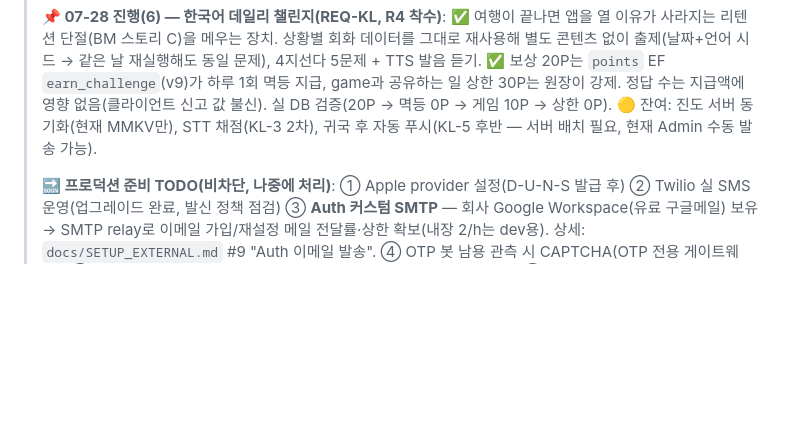
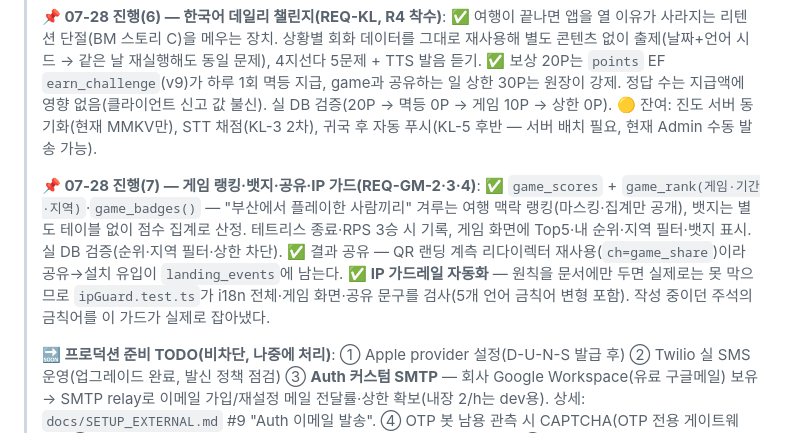
Before and after one commit to mangotree2020/K_Gganbu, a Markdown page: docs/BACKLOG.md, the part around the change. Drawn GitHub-style; blank space fills up the shorter version.

```diff
--- a/docs/BACKLOG.md
+++ b/docs/BACKLOG.md
@@ -136,6 +136,11 @@
 > ✅ 여행이 끝나면 앱을 열 이유가 사라지는 리텐션 단절(BM 스토리 C)을 메우는 장치. 상황별 회화 데이터를 그대로 재사용해 별도 콘텐츠 없이 출제(날짜+언어 시드 → 같은 날 재실행해도 동일 문제), 4지선다 5문제 + TTS 발음 듣기.
 > ✅ 보상 20P는 `points` EF `earn_challenge`(v9)가 하루 1회 멱등 지급, game과 공유하는 일 상한 30P는 원장이 강제. 정답 수는 지급액에 영향 없음(클라이언트 신고 값 불신). 실 DB 검증(20P → 멱등 0P → 게임 10P → 상한 0P).
 > 🟡 잔여: 진도 서버 동기화(현재 MMKV만), STT 채점(KL-3 2차), 귀국 후 자동 푸시(KL-5 후반 — 서버 배치 필요, 현재 Admin 수동 발송 가능).
+>
+> **📌 07-28 진행(7) — 게임 랭킹·뱃지·공유·IP 가드(REQ-GM-2·3·4)**:
+> ✅ `game_scores` + `game_rank(게임·기간·지역)`·`game_badges()` — "부산에서 플레이한 사람끼리" 겨루는 여행 맥락 랭킹(마스킹·집계만 공개), 뱃지는 별도 테이블 없이 점수 집계로 산정. 테트리스 종료·RPS 3승 시 기록, 게임 화면에 Top5·내 순위·지역 필터·뱃지 표시. 실 DB 검증(순위·지역 필터·상한 차단).
+> ✅ 결과 공유 — QR 랜딩 계측 리다이렉터 재사용(`ch=game_share`)이라 공유→설치 유입이 `landing_events`에 남는다.
+> ✅ **IP 가드레일 자동화** — 원칙을 문서에만 두면 실제로는 못 막으므로 `ipGuard.test.ts`가 i18n 전체·게임 화면·공유 문구를 검사(5개 언어 금칙어 변형 포함). 작성 중이던 주석의 금칙어를 이 가드가 실제로 잡아냈다.
 >
 > **🔜 프로덕션 준비 TODO(비차단, 나중에 처리)**:
 > ① Apple provider 설정(D-U-N-S 발급 후) ② Twilio 실 SMS 운영(업그레이드 완료, 발신 정책 점검) ③ **Auth 커스텀 SMTP** — 회사 Google Workspace(유료 구글메일) 보유 → SMTP relay로 이메일 가입/재설정 메일 전달률·상한 확보(내장 2/h는 dev용). 상세: `docs/SETUP_EXTERNAL.md` #9 "Auth 이메일 발송". ④ OTP 봇 남용 관측 시 CAPTCHA(OTP 전용 게이트웨이). ⑤ 노출 시크릿 로테이션(Twilio Auth Token·LINE Channel Secret). ⑥ **Tmap 도보 경로 종량제 전환** — 무료 일 1,000건, `usage_counters(kind='tmap_route')` 일 집계가 600~700건 근접 시 SK오픈API 유료 플랜 전환(폴백 체인 Tmap→Naver→mock으로 초과 시에도 무중단, 상세: SETUP_EXTERNAL #19).
```
Also changed, not shown: docs/BUSINESS_STRATEGY.md (+14 -14 lines), docs/PRODUCT_REQUIREMENTS.md (+3 -3 lines).
